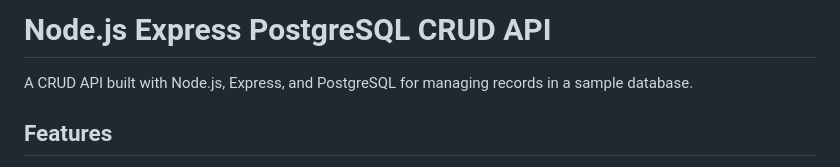
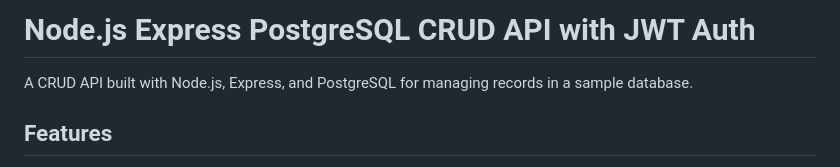
Before and after one commit to Piperski13/powerplant-dashboard, a Markdown page: README.md, the part around the change. Drawn GitHub-style.

```diff
--- a/README.md
+++ b/README.md
@@ -1,4 +1,4 @@
-# Node.js Express PostgreSQL CRUD API
+# Node.js Express PostgreSQL CRUD API with JWT Auth
 
 A CRUD API built with Node.js, Express, and PostgreSQL for managing records in a sample database.
 
```
